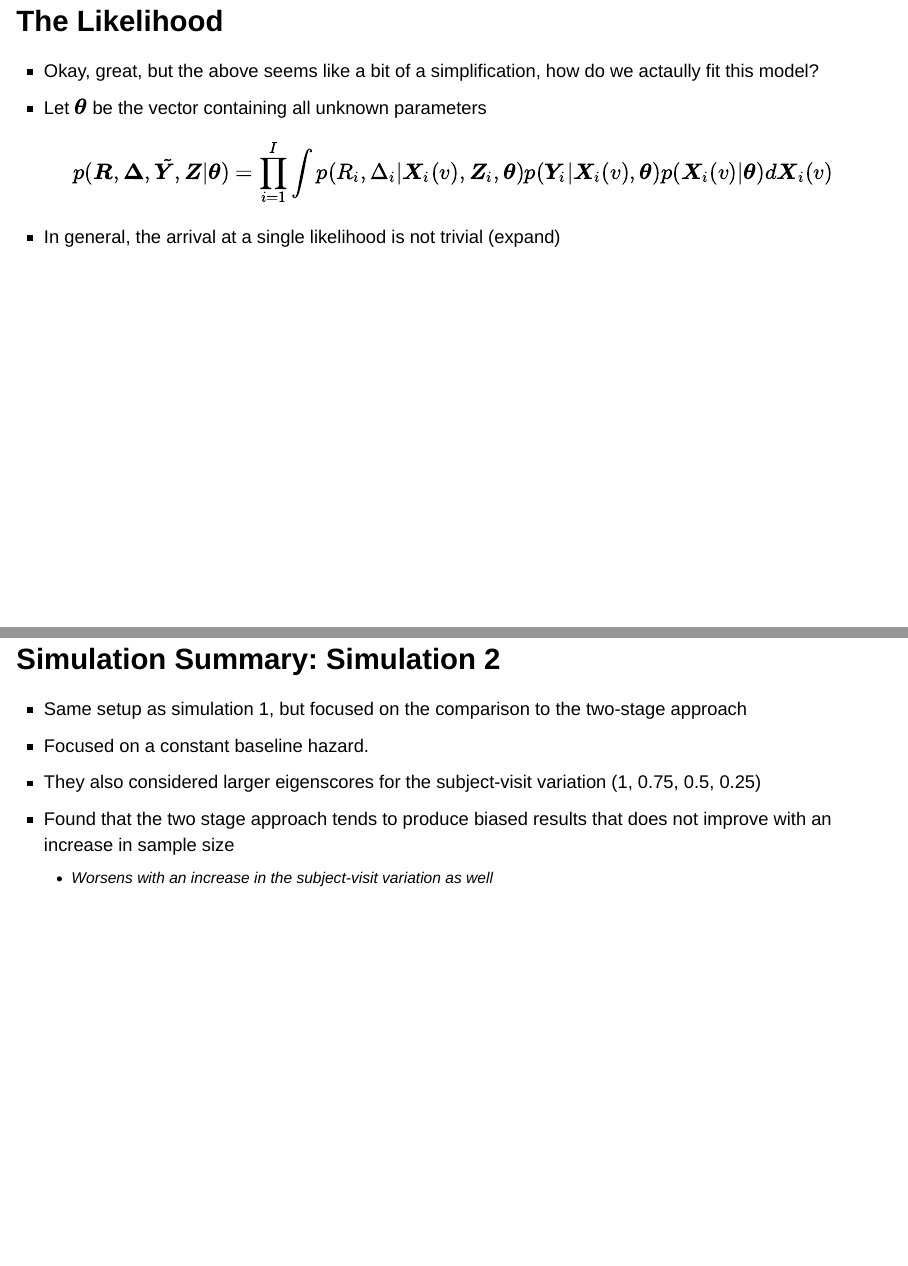
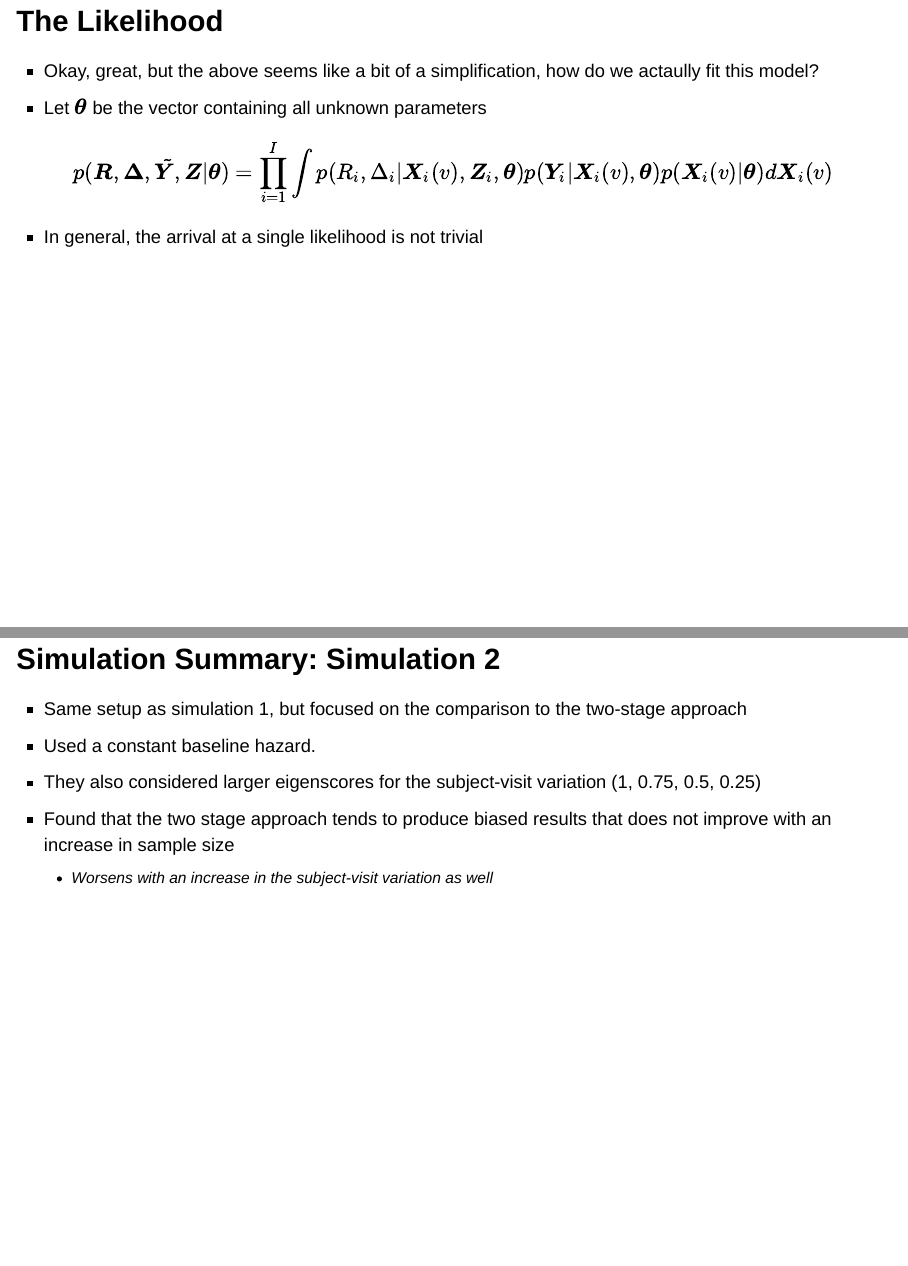
Before and after one commit to lharris421/longitudinal_presentation, an R Markdown document (combined.Rmd): pages 15 and 34 of 38, joined at a grey line. Rendered offline with R 4.5, knitr and Pandoc, with nearby package versions; drawn as Slidy slides in place of the format the file asks for.

Commit message:
Current update

```diff
--- a/combined.Rmd
+++ b/combined.Rmd
@@ -182,7 +182,7 @@ $$
 p(\boldsymbol{R}, \boldsymbol{\Delta}, \tilde{\boldsymbol{Y}}, \boldsymbol{Z} | \boldsymbol{\theta})= \prod_{i=1}^I \int p(R_i, \Delta_i | \boldsymbol{X}_i(v), \boldsymbol{Z}_i, \boldsymbol{\theta})p(\boldsymbol{Y}_i|\boldsymbol{X}_i(v), \boldsymbol{\theta})p(\boldsymbol{X}_i(v)|\boldsymbol{\theta})d\boldsymbol{X}_i(v)
 $$
 
-- In general, the arrival at a single likelihood is not trivial (expand)
+- In general, the arrival at a single likelihood is not trivial
 
 
 ## Estimation {.smaller}
@@ -425,7 +425,7 @@ $$
 ## Simulation Summary: Simulation 2 {.smaller}
 
 - Same setup as simulation 1, but focused on the comparison to the two-stage approach
-- Focused on a constant baseline hazard.
+- Used a constant baseline hazard.
 - They also considered larger eigenscores for the subject-visit variation (1, 0.75, 0.5, 0.25)
 - Found that the two stage approach tends to produce biased results that does not improve with an increase in sample size
   - Worsens with an increase in the subject-visit variation as well
```
Also changed, not shown: combined.html.
